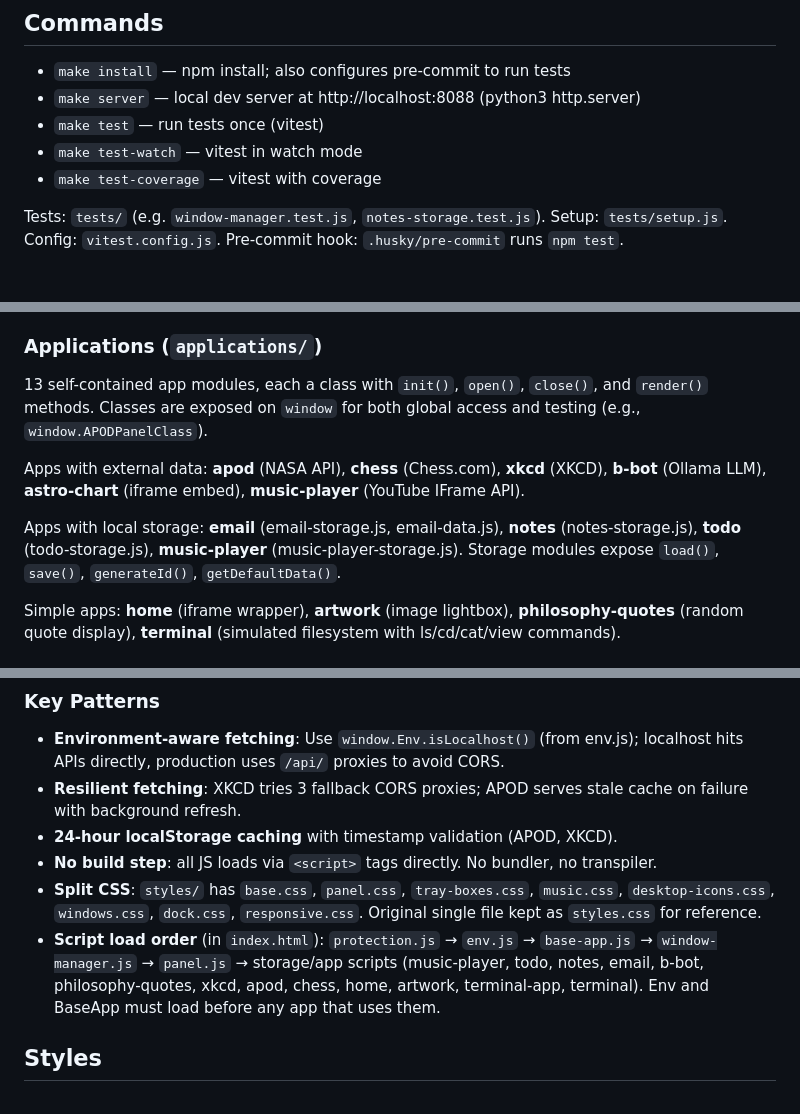
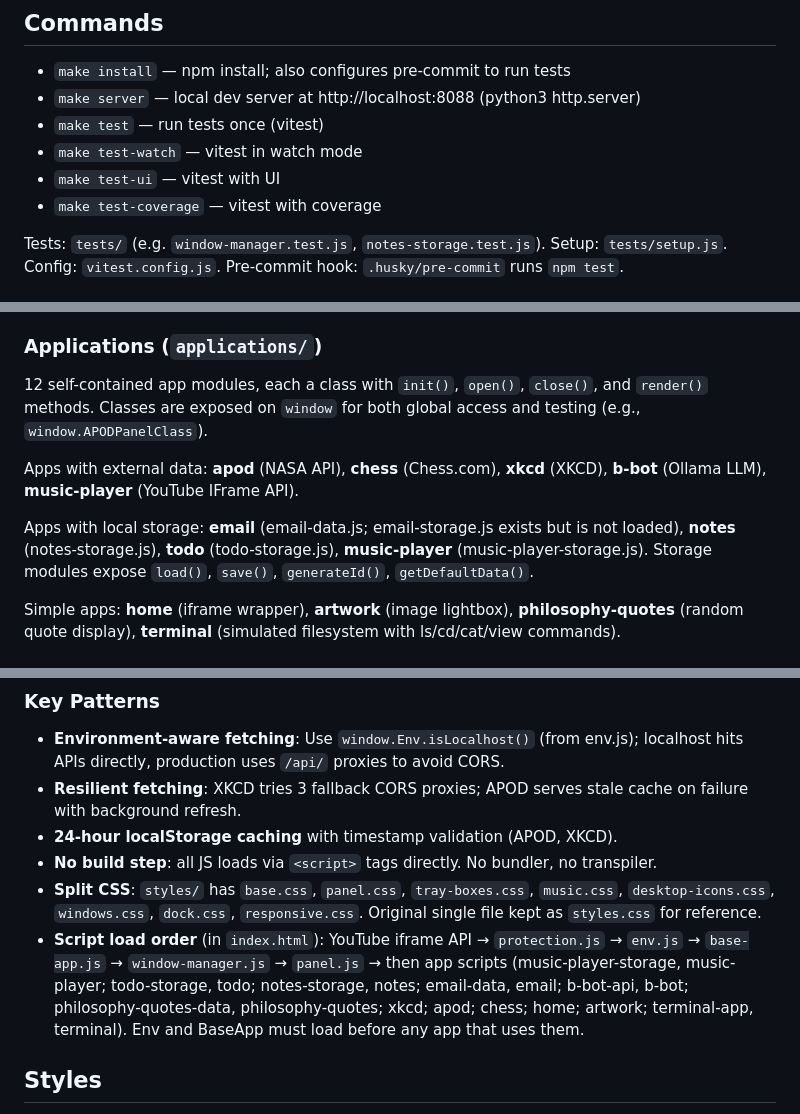
Before and after one commit to storyteller-13/marina-OS, a Markdown page: CLAUDE.md, 3 parts joined by grey strips. Drawn GitHub-style.

Commit message:
uppdate claude.md

```diff
--- a/CLAUDE.md
+++ b/CLAUDE.md
@@ -16,6 +16,7 @@ Clone the repo, then run `make install` (or `npm install`). This installs depend
 - `make server` — local dev server at http://localhost:8088 (python3 http.server)
 - `make test` — run tests once (vitest)
 - `make test-watch` — vitest in watch mode
+- `make test-ui` — vitest with UI
 - `make test-coverage` — vitest with coverage
 
 Tests: `tests/` (e.g. `window-manager.test.js`, `notes-storage.test.js`). Setup: `tests/setup.js`. Config: `vitest.config.js`. Pre-commit hook: `.husky/pre-commit` runs `npm test`.
@@ -36,11 +37,11 @@ Everything runs inside a single `index.html` (60KB). The page renders a desktop
 
 ### Applications (`applications/`)
 
-13 self-contained app modules, each a class with `init()`, `open()`, `close()`, and `render()` methods. Classes are exposed on `window` for both global access and testing (e.g., `window.APODPanelClass`).
+12 self-contained app modules, each a class with `init()`, `open()`, `close()`, and `render()` methods. Classes are exposed on `window` for both global access and testing (e.g., `window.APODPanelClass`).
 
-Apps with external data: **apod** (NASA API), **chess** (Chess.com), **xkcd** (XKCD), **b-bot** (Ollama LLM), **astro-chart** (iframe embed), **music-player** (YouTube IFrame API).
+Apps with external data: **apod** (NASA API), **chess** (Chess.com), **xkcd** (XKCD), **b-bot** (Ollama LLM), **music-player** (YouTube IFrame API).
 
-Apps with local storage: **email** (email-storage.js, email-data.js), **notes** (notes-storage.js), **todo** (todo-storage.js), **music-player** (music-player-storage.js). Storage modules expose `load()`, `save()`, `generateId()`, `getDefaultData()`.
+Apps with local storage: **email** (email-data.js; email-storage.js exists but is not loaded), **notes** (notes-storage.js), **todo** (todo-storage.js), **music-player** (music-player-storage.js). Storage modules expose `load()`, `save()`, `generateId()`, `getDefaultData()`.
 
 Simple apps: **home** (iframe wrapper), **artwork** (image lightbox), **philosophy-quotes** (random quote display), **terminal** (simulated filesystem with ls/cd/cat/view commands).
 
@@ -60,7 +61,7 @@ Vercel serverless functions — all are CORS-enabled GET proxies with 1-hour cac
 - **24-hour localStorage caching** with timestamp validation (APOD, XKCD).
 - **No build step**: all JS loads via `<script>` tags directly. No bundler, no transpiler.
 - **Split CSS**: `styles/` has `base.css`, `panel.css`, `tray-boxes.css`, `music.css`, `desktop-icons.css`, `windows.css`, `dock.css`, `responsive.css`. Original single file kept as `styles.css` for reference.
-- **Script load order** (in `index.html`): `protection.js` → `env.js` → `base-app.js` → `window-manager.js` → `panel.js` → storage/app scripts (music-player, todo, notes, email, b-bot, philosophy-quotes, xkcd, apod, chess, home, artwork, terminal-app, terminal). Env and BaseApp must load before any app that uses them.
+- **Script load order** (in `index.html`): YouTube iframe API → `protection.js` → `env.js` → `base-app.js` → `window-manager.js` → `panel.js` → then app scripts (music-player-storage, music-player; todo-storage, todo; notes-storage, notes; email-data, email; b-bot-api, b-bot; philosophy-quotes-data, philosophy-quotes; xkcd; apod; chess; home; artwork; terminal-app, terminal). Env and BaseApp must load before any app that uses them.
 
 ## Styles
 
```
